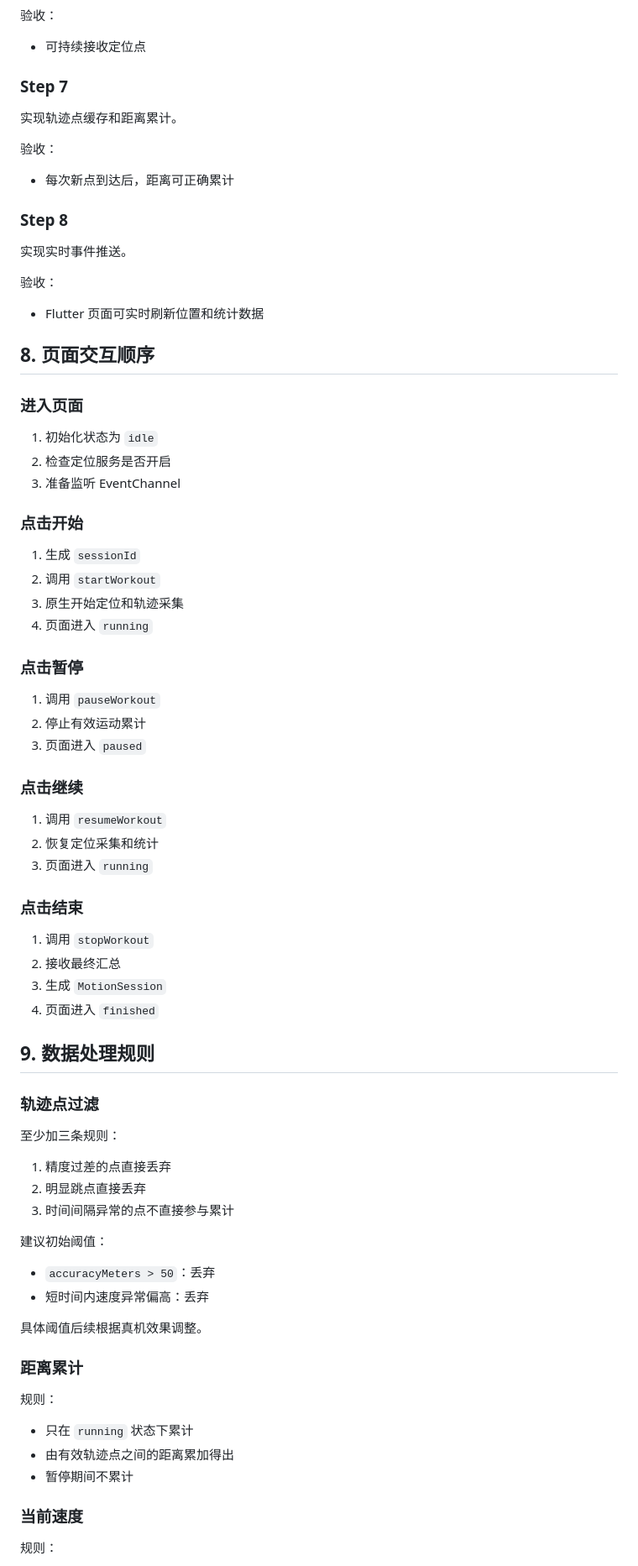
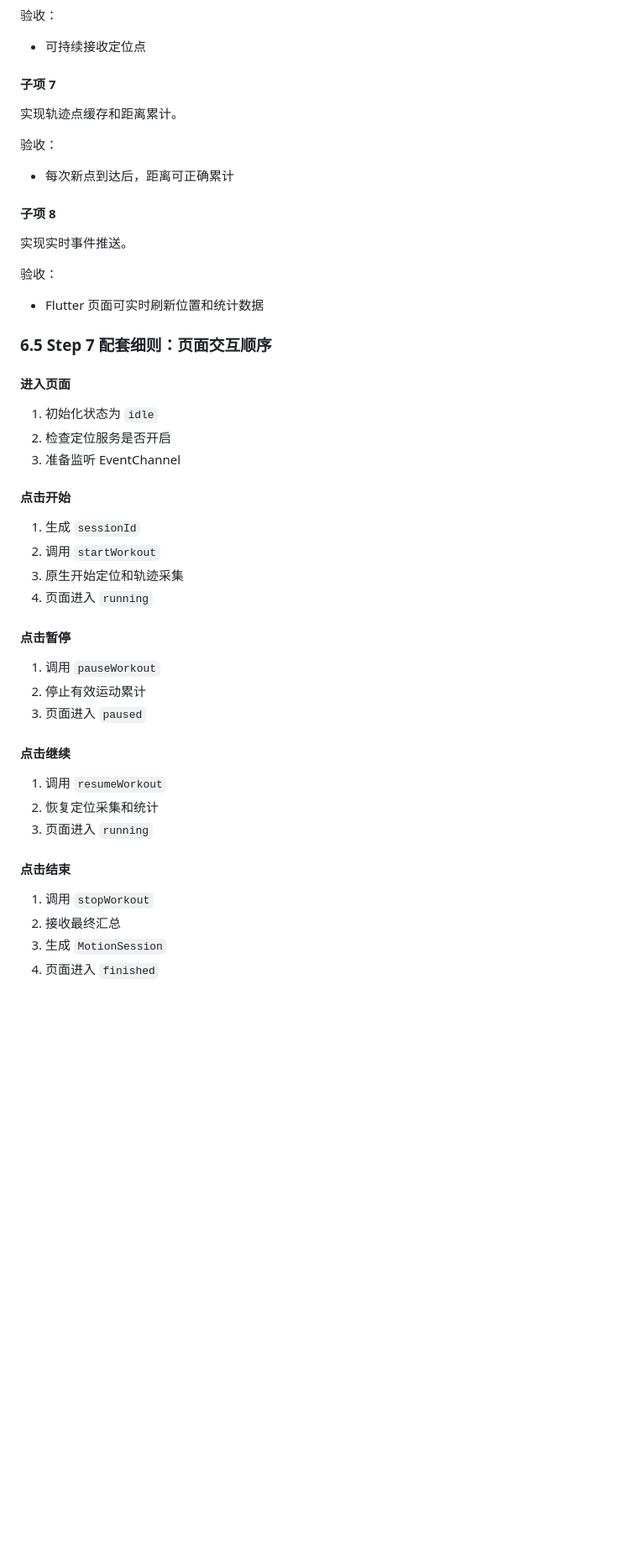
Before and after one commit to DongLiang01/walkWorld, a Markdown page: docs/motion-module-implementation-spec.md, the part around one of its changes. Shown at 84% size. Rendered like a GitHub page; blank space fills up the shorter version.

```diff
--- a/docs/motion-module-implementation-spec.md
+++ b/docs/motion-module-implementation-spec.md
@@ -539,7 +637,7 @@ Flutter 侧直接使用：
 
 - 可持续接收定位点
 
-### Step 7
+#### 子项 7
 
 实现轨迹点缓存和距离累计。
 
@@ -547,7 +645,7 @@ Flutter 侧直接使用：
 
 - 每次新点到达后，距离可正确累计
 
-### Step 8
+#### 子项 8
 
 实现实时事件推送。
 
@@ -555,66 +653,36 @@ Flutter 侧直接使用：
 
 - Flutter 页面可实时刷新位置和统计数据
 
-## 8. 页面交互顺序
+### 6.5 Step 7 配套细则：页面交互顺序
 
-### 进入页面
+#### 进入页面
 
 1. 初始化状态为 `idle`
 2. 检查定位服务是否开启
 3. 准备监听 EventChannel
 
-### 点击开始
+#### 点击开始
 
 1. 生成 `sessionId`
 2. 调用 `startWorkout`
 3. 原生开始定位和轨迹采集
 4. 页面进入 `running`
 
-### 点击暂停
+#### 点击暂停
 
 1. 调用 `pauseWorkout`
 2. 停止有效运动累计
 3. 页面进入 `paused`
 
-### 点击继续
+#### 点击继续
 
 1. 调用 `resumeWorkout`
 2. 恢复定位采集和统计
 3. 页面进入 `running`
 
-### 点击结束
+#### 点击结束
 
 1. 调用 `stopWorkout`
 2. 接收最终汇总
 3. 生成 `MotionSession`
 4. 页面进入 `finished`
-
-## 9. 数据处理规则
-
-### 轨迹点过滤
-
-至少加三条规则：
-
-1. 精度过差的点直接丢弃
-2. 明显跳点直接丢弃
-3. 时间间隔异常的点不直接参与累计
-
-建议初始阈值：
-
-- `accuracyMeters > 50`：丢弃
-- 短时间内速度异常偏高：丢弃
-
-具体阈值后续根据真机效果调整。
-
-### 距离累计
-
-规则：
-
-- 只在 `running` 状态下累计
-- 由有效轨迹点之间的距离累加得出
-- 暂停期间不累计
-
-### 当前速度
-
-规则：
-
```
Also changed, not shown: other parts of docs/motion-module-implementation-spec.md (+136 -91 lines), docs/motion-module-plan.md (+15 -0 lines).
